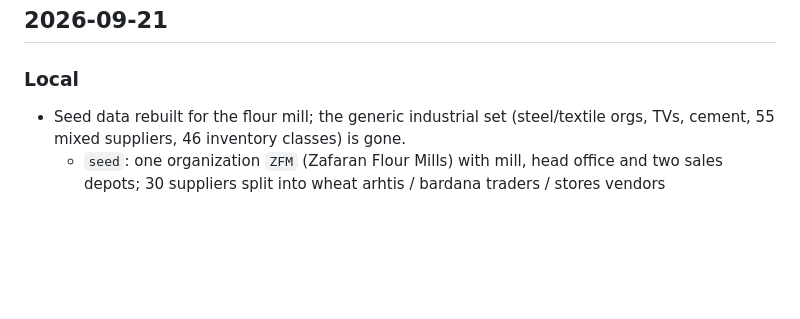
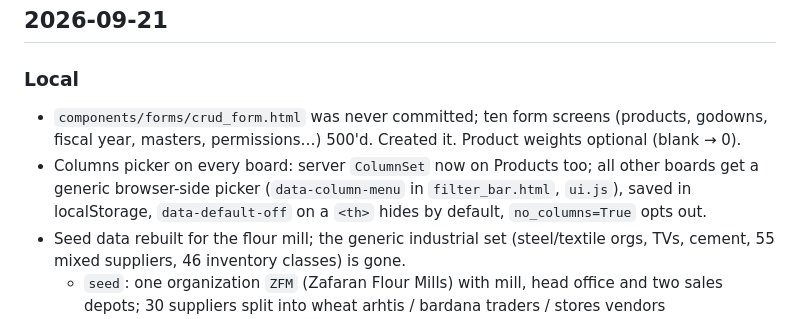
Before and after one commit to asadkamran297/industrial-erp, a Markdown page: docs/WORKLOG.md, the part around the change. Rendered like a GitHub page; blank space fills up the shorter version.

Commit message:
feat: add CRUD form screens and enhance column picker functionality in work log

```diff
--- a/docs/WORKLOG.md
+++ b/docs/WORKLOG.md
@@ -9,6 +9,8 @@ One entry per working day. **Local** = changes in the repo/dev environment.
 
 ### Local
 
+- `components/forms/crud_form.html` was never committed; ten form screens (products, godowns, fiscal year, masters, permissions…) 500'd. Created it. Product weights optional (blank → 0).
+- Columns picker on every board: server `ColumnSet` now on Products too; all other boards get a generic browser-side picker (`data-column-menu` in `filter_bar.html`, `ui.js`), saved in localStorage, `data-default-off` on a `<th>` hides by default, `no_columns=True` opts out.
 - Seed data rebuilt for the flour mill; the generic industrial set (steel/textile orgs, TVs, cement, 55 mixed suppliers, 46 inventory classes) is gone.
   - `seed`: one organization `ZFM` (Zafaran Flour Mills) with mill, head office and two sales depots; 30 suppliers split into wheat arhtis / bardana traders / stores vendors (`WHEAT_SUPPLIER_CODES` etc. in `apps/inventory/seeders/suppliers.py`); 18 stores classes (roller-mill spares, sieves, belts, lubricants, lab, fumigation, PPE); 65 stores items; 21 UOMs incl. `MUND`; product tree widened to 40 items (more Atta/Maida/Fine/Suji brands, bran 49 kg, refraction, dalia) with finish-bardana links for each. Bags live only on the product tree — no stores item duplicates a sack.
   - `seed` order now includes `finance` (chart of accounts via `seed_chart_of_accounts`) before `products`, so product account links get their expense accounts on a fresh database. The sample grinding run left `seed`; masters only.
```
